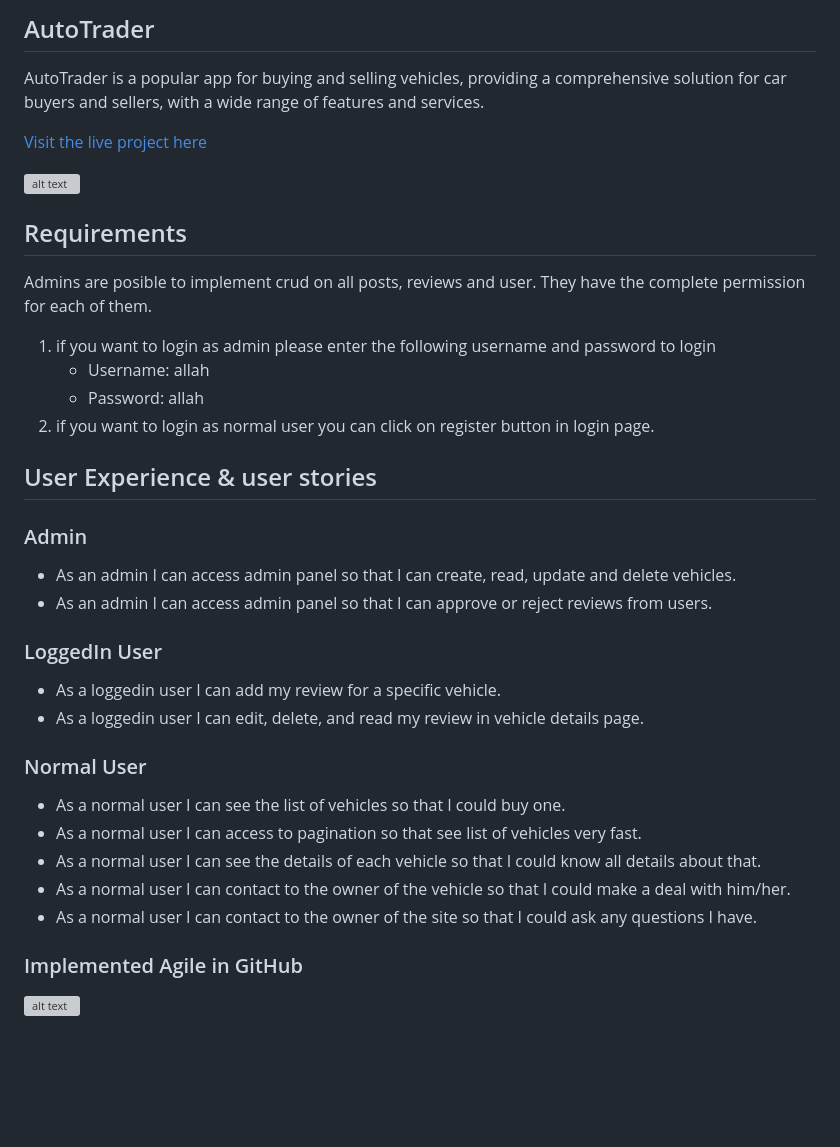
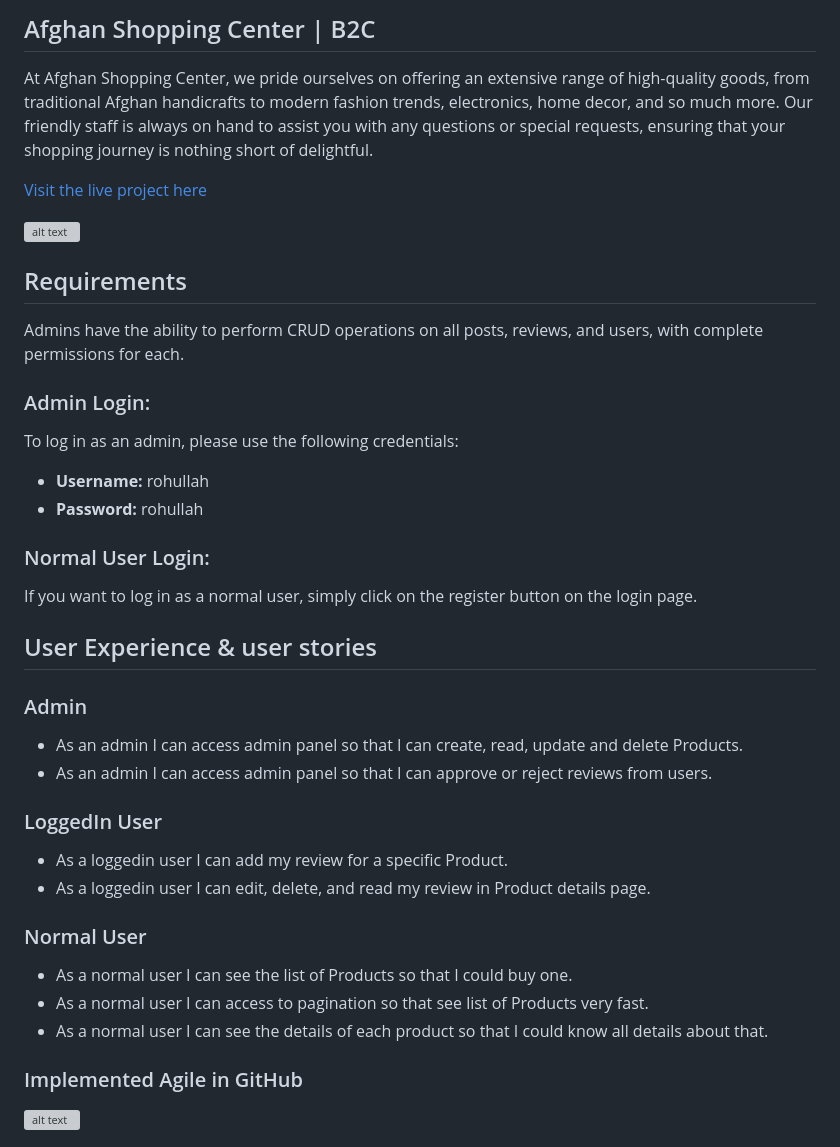
Before and after one commit to Ray-yar/b2c, a Markdown page: README.md, the part around one of its changes. Rendered like a GitHub page; blank space fills up the shorter version; grey boxes are pictures that could not be loaded.

Commit message:
improve readme.md file

```diff
--- a/README.md
+++ b/README.md
@@ -1,4 +1,4 @@
-## AutoTrader
+## Afghan Shopping Center | B2C
 
-AutoTrader is a popular app for buying and selling vehicles, providing a comprehensive solution for car buyers and sellers, with a wide range of features and services.
+At Afghan Shopping Center, we pride ourselves on offering an extensive range of high-quality goods, from traditional Afghan handicrafts to modern fashion trends, electronics, home decor, and so much more. Our friendly staff is always on hand to assist you with any questions or special requests, ensuring that your shopping journey is nothing short of delightful.
 
@@ -8,27 +8,30 @@ AutoTrader is a popular app for buying and selling vehicles, providing a compreh
 
 ## Requirements
-Admins are posible to implement crud on all posts, reviews and user. They have the complete permission for each of them.
+Admins have the ability to perform CRUD operations on all posts, reviews, and users, with complete permissions for each.
 
-1. if you want to login as admin please enter the following username and password to login
-    * Username: allah
-    * Password: allah
-2. if you want to login as normal user you can click on register button in login page.
+### Admin Login:
+To log in as an admin, please use the following credentials:
+
+- **Username:** rohullah
+- **Password:** rohullah
+
+### Normal User Login:
+If you want to log in as a normal user, simply click on the register button on the login page.
 
 ## User Experience & user stories
 ### Admin
-* As an admin I can access admin panel so that I can create, read, update and delete vehicles.
+* As an admin I can access admin panel so that I can create, read, update and delete Products.
 * As an admin I can access admin panel so that I can approve or reject reviews from users.
 
 ### LoggedIn User
-* As a loggedin user I can add my review for a specific vehicle.
-* As a loggedin user I can edit, delete, and read my review in vehicle details page.
+* As a loggedin user I can add my review for a specific Product.
+* As a loggedin user I can edit, delete, and read my review in Product details page.
 
 ### Normal User
-* As a normal user I can see the list of vehicles so that I could buy one.
-* As a normal user I can access to pagination so that see list of vehicles very fast.
-* As a normal user I can see the details of each vehicle so that I could know all details about that.
-* As a normal user I can contact to the owner of the vehicle so that I could make a deal with him/her.
-* As a normal user I can contact to the owner of the site so that I could ask any questions I have.
+* As a normal user I can see the list of Products so that I could buy one.
+* As a normal user I can access to pagination so that see list of Products very fast.
+* As a normal user I can see the details of each product so that I could know all details about that.
+
 
 ### Implemented Agile in GitHub
 ![alt text](docs/agile.png "User Stories")
```
Also changed, not shown: other parts of README.md (+2 -2 lines).
